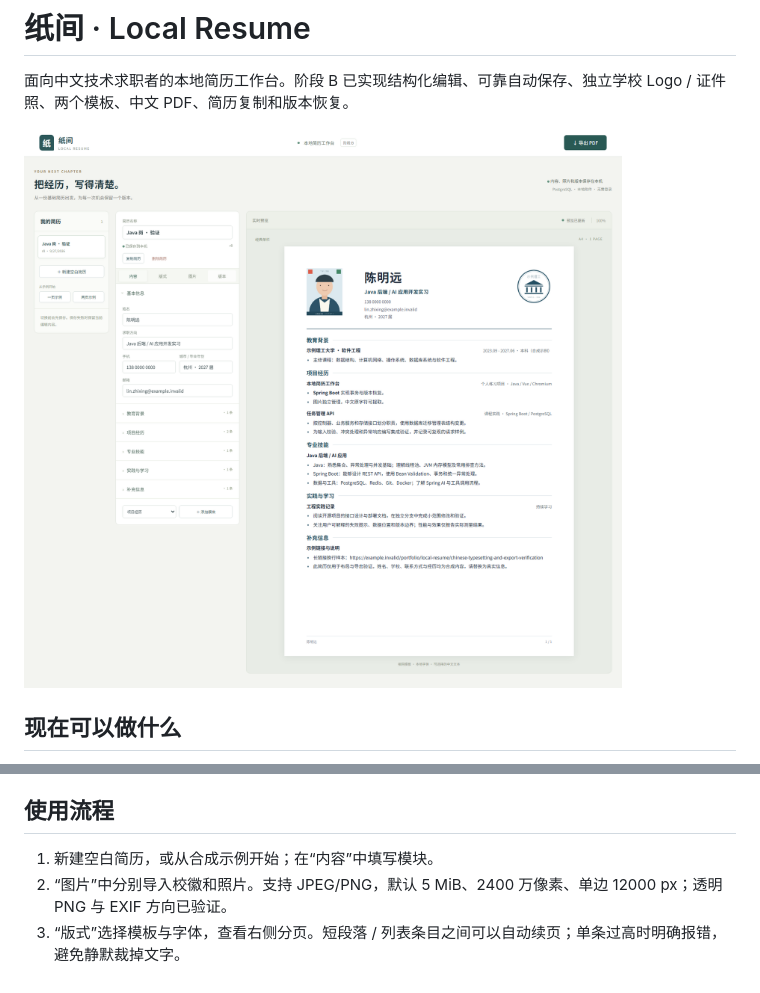
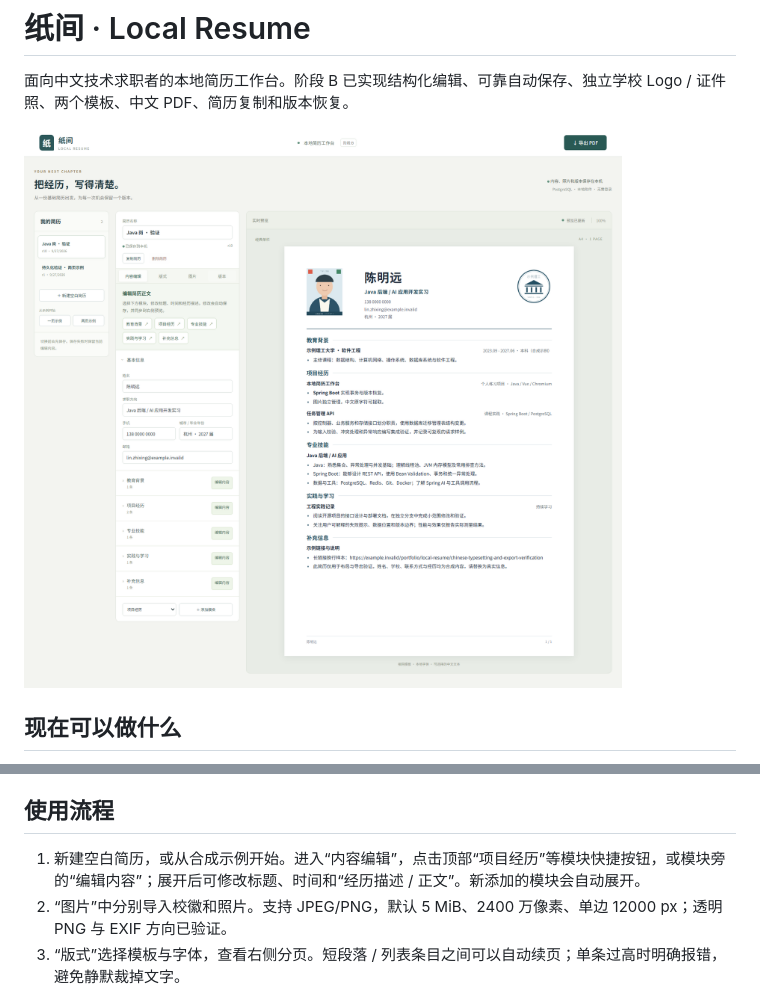
Before and after one commit to MoChiUaena/resume-workbench, a Markdown page: README.md, 2 parts joined by grey strips. Rendered like a GitHub page; pictures changed too: docs/workbench.png.

```diff
--- a/README.md
+++ b/README.md
@@ -49,7 +49,7 @@ Linux/macOS 提供 `scripts/start.sh`，需要 Docker、JDK 21、Node 和 Chromi
 
 ## 使用流程
 
-1. 新建空白简历，或从合成示例开始；在“内容”中填写模块。
+1. 新建空白简历，或从合成示例开始。进入“内容编辑”，点击顶部“项目经历”等模块快捷按钮，或模块旁的“编辑内容”；展开后可修改标题、时间和“经历描述 / 正文”。新添加的模块会自动展开。
 2. “图片”中分别导入校徽和照片。支持 JPEG/PNG，默认 5 MiB、2400 万像素、单边 12000 px；透明 PNG 与 EXIF 方向已验证。
 3. “版式”选择模板与字体，查看右侧分页。短段落 / 列表条目之间可以自动续页；单条过高时明确报错，避免静默裁掉文字。
 4. 等到“已保存到本机”。修改正在保存时可以继续输入；新内容排队保存。两个页面同时编辑发生冲突时，保留当前页面内容并选择“另存副本”或“重新载入”。
```
Also changed, not shown: docs/stage-b-verification.md (+1 -1 lines), 4 other files.
